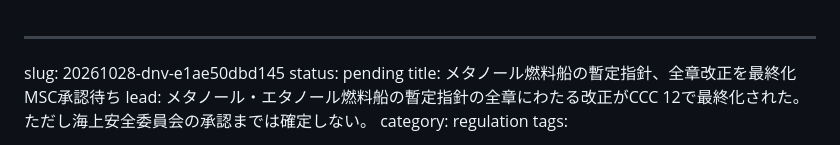
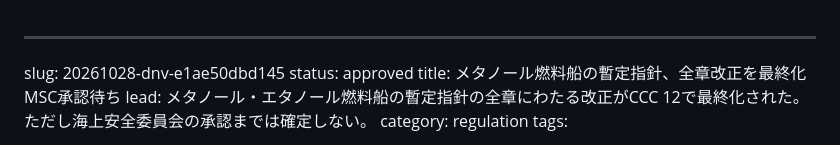
Before and after one commit to maritime-brief/maritime-brief, a Markdown page: content/pending/20261028-dnv-e1ae50dbd145.md, the part around the change. Drawn GitHub-style.

Commit message:
Change status from pending to approved

```diff
--- a/content/pending/20261028-dnv-e1ae50dbd145.md
+++ b/content/pending/20261028-dnv-e1ae50dbd145.md
@@ -1,6 +1,6 @@
 ---
 slug: 20261028-dnv-e1ae50dbd145
-status: pending
+status: approved
 title: メタノール燃料船の暫定指針、全章改正を最終化　MSC承認待ち
 lead: メタノール・エタノール燃料船の暫定指針の全章にわたる改正がCCC 12で最終化された。ただし海上安全委員会の承認までは確定しない。
 category: regulation
```
